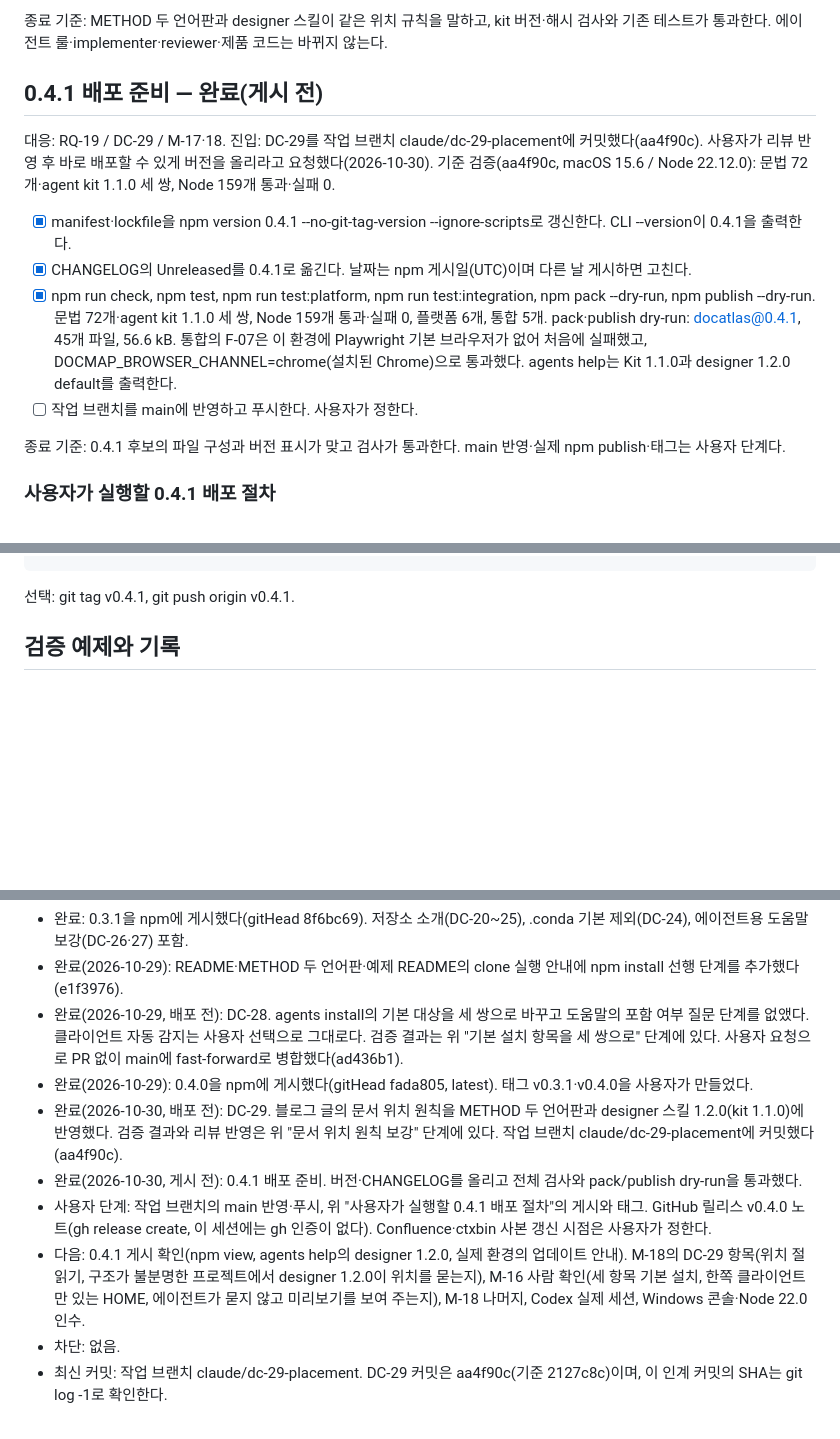
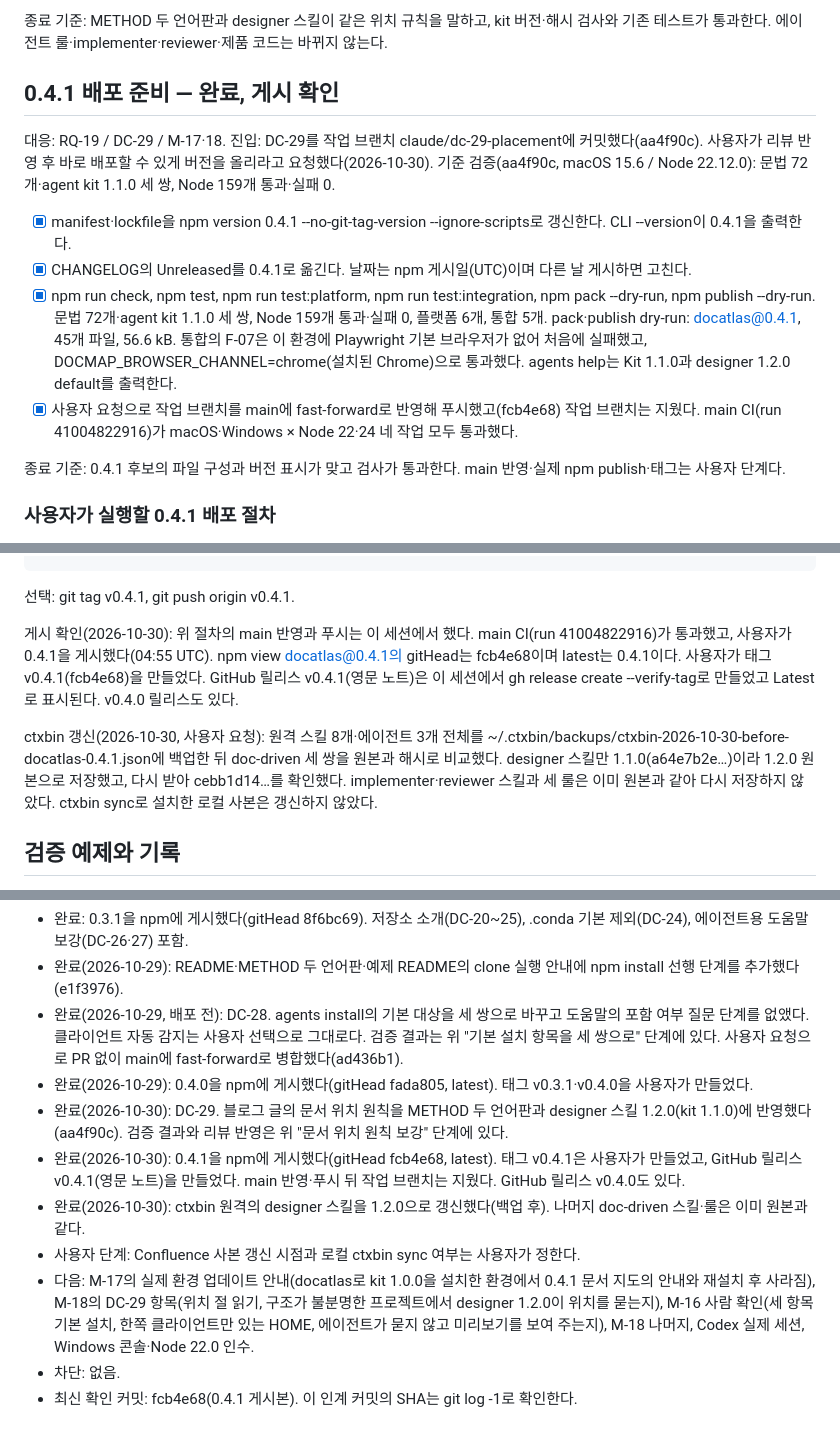
Before and after one commit to superlucky84/ddd-docmap, a Markdown page: docs/IMPLEMENT.md, 3 parts joined by grey strips. Rendered like a GitHub page; blank space fills up the shorter version.

Commit message:
docs: record the 0.4.1 publication
npm 0.4.1 is latest with gitHead fcb4e68, the v0.4.1 tag points there,
and the v0.4.1 GitHub release has English notes. The ctxbin designer
skill was raised to 1.2.0 after a full backup; the other doc-driven
skills and rules already matched the sources.

Co-Authored-By: Claude Opus 5.5 <noreply@anthropic.com>

````diff
--- a/docs/IMPLEMENT.md
+++ b/docs/IMPLEMENT.md
@@ -1034,7 +1034,7 @@ GitHub 릴리스 v0.3.1은 있다. v0.4.0 릴리스 노트는 사용자가 gh re
 종료 기준: METHOD 두 언어판과 designer 스킬이 같은 위치 규칙을 말하고, kit 버전·해시 검사와 기존 테스트가 통과한다.
 에이전트 룰·implementer·reviewer·제품 코드는 바뀌지 않는다.
 
-## 0.4.1 배포 준비 — 완료(게시 전)
+## 0.4.1 배포 준비 — 완료, 게시 확인
 
 대응: RQ-19 / DC-29 / M-17·18.
 진입: DC-29를 작업 브랜치 claude/dc-29-placement에 커밋했다(aa4f90c). 사용자가 리뷰 반영 후 바로 배포할 수 있게 버전을 올리라고 요청했다(2026-10-30).
@@ -1046,7 +1046,8 @@ GitHub 릴리스 v0.3.1은 있다. v0.4.0 릴리스 노트는 사용자가 gh re
   문법 72개·agent kit 1.1.0 세 쌍, Node 159개 통과·실패 0, 플랫폼 6개, 통합 5개. pack·publish dry-run: docatlas@0.4.1, 45개 파일, 56.6 kB.
   통합의 F-07은 이 환경에 Playwright 기본 브라우저가 없어 처음에 실패했고, DOCMAP_BROWSER_CHANNEL=chrome(설치된 Chrome)으로 통과했다.
   agents help는 Kit 1.1.0과 designer 1.2.0 default를 출력한다.
-- [ ] 작업 브랜치를 main에 반영하고 푸시한다. 사용자가 정한다.
+- [x] 사용자 요청으로 작업 브랜치를 main에 fast-forward로 반영해 푸시했고(fcb4e68) 작업 브랜치는 지웠다.
+  main CI(run 41004822916)가 macOS·Windows × Node 22·24 네 작업 모두 통과했다.
 
 종료 기준: 0.4.1 후보의 파일 구성과 버전 표시가 맞고 검사가 통과한다. main 반영·실제 npm publish·태그는 사용자 단계다.
 
@@ -1067,6 +1068,14 @@ npx --yes docatlas@0.4.1 agents install --dry-run
 ```
 
 선택: git tag v0.4.1, git push origin v0.4.1.
+
+게시 확인(2026-10-30): 위 절차의 main 반영과 푸시는 이 세션에서 했다. main CI(run 41004822916)가 통과했고, 사용자가 0.4.1을 게시했다(04:55 UTC).
+npm view docatlas@0.4.1의 gitHead는 fcb4e68이며 latest는 0.4.1이다. 사용자가 태그 v0.4.1(fcb4e68)을 만들었다.
+GitHub 릴리스 v0.4.1(영문 노트)은 이 세션에서 gh release create --verify-tag로 만들었고 Latest로 표시된다. v0.4.0 릴리스도 있다.
+
+ctxbin 갱신(2026-10-30, 사용자 요청): 원격 스킬 8개·에이전트 3개 전체를 ~/.ctxbin/backups/ctxbin-2026-10-30-before-docatlas-0.4.1.json에
+백업한 뒤 doc-driven 세 쌍을 원본과 해시로 비교했다. designer 스킬만 1.1.0(a64e7b2e…)이라 1.2.0 원본으로 저장했고, 다시 받아 cebb1d14…를 확인했다.
+implementer·reviewer 스킬과 세 룰은 이미 원본과 같아 다시 저장하지 않았다. ctxbin sync로 설치한 로컬 사본은 갱신하지 않았다.
 
 ## 검증 예제와 기록
 
@@ -1293,14 +1302,15 @@ npm ci가 받아 둔 잠금파일의 tarball만으로는 새 의존성 트리를
   클라이언트 자동 감지는 사용자 선택으로 그대로다. 검증 결과는 위 "기본 설치 항목을 세 쌍으로" 단계에 있다.
   사용자 요청으로 PR 없이 main에 fast-forward로 병합했다(ad436b1).
 - 완료(2026-10-29): 0.4.0을 npm에 게시했다(gitHead fada805, latest). 태그 v0.3.1·v0.4.0을 사용자가 만들었다.
-- 완료(2026-10-30, 배포 전): DC-29. 블로그 글의 문서 위치 원칙을 METHOD 두 언어판과 designer 스킬 1.2.0(kit 1.1.0)에 반영했다.
-  검증 결과와 리뷰 반영은 위 "문서 위치 원칙 보강" 단계에 있다. 작업 브랜치 claude/dc-29-placement에 커밋했다(aa4f90c).
-- 완료(2026-10-30, 게시 전): 0.4.1 배포 준비. 버전·CHANGELOG를 올리고 전체 검사와 pack/publish dry-run을 통과했다.
-- 사용자 단계: 작업 브랜치의 main 반영·푸시, 위 "사용자가 실행할 0.4.1 배포 절차"의 게시와 태그.
-  GitHub 릴리스 v0.4.0 노트(gh release create, 이 세션에는 gh 인증이 없다). Confluence·ctxbin 사본 갱신 시점은 사용자가 정한다.
-- 다음: 0.4.1 게시 확인(npm view, agents help의 designer 1.2.0, 실제 환경의 업데이트 안내).
+- 완료(2026-10-30): DC-29. 블로그 글의 문서 위치 원칙을 METHOD 두 언어판과 designer 스킬 1.2.0(kit 1.1.0)에 반영했다(aa4f90c).
+  검증 결과와 리뷰 반영은 위 "문서 위치 원칙 보강" 단계에 있다.
+- 완료(2026-10-30): 0.4.1을 npm에 게시했다(gitHead fcb4e68, latest). 태그 v0.4.1은 사용자가 만들었고, GitHub 릴리스 v0.4.1(영문 노트)을 만들었다.
+  main 반영·푸시 뒤 작업 브랜치는 지웠다. GitHub 릴리스 v0.4.0도 있다.
+- 완료(2026-10-30): ctxbin 원격의 designer 스킬을 1.2.0으로 갱신했다(백업 후). 나머지 doc-driven 스킬·룰은 이미 원본과 같다.
+- 사용자 단계: Confluence 사본 갱신 시점과 로컬 ctxbin sync 여부는 사용자가 정한다.
+- 다음: M-17의 실제 환경 업데이트 안내(docatlas로 kit 1.0.0을 설치한 환경에서 0.4.1 문서 지도의 안내와 재설치 후 사라짐),
   M-18의 DC-29 항목(위치 절 읽기, 구조가 불분명한 프로젝트에서 designer 1.2.0이 위치를 묻는지),
   M-16 사람 확인(세 항목 기본 설치, 한쪽 클라이언트만 있는 HOME, 에이전트가 묻지 않고 미리보기를 보여 주는지),
   M-18 나머지, Codex 실제 세션, Windows 콘솔·Node 22.0 인수.
 - 차단: 없음.
-- 최신 커밋: 작업 브랜치 claude/dc-29-placement. DC-29 커밋은 aa4f90c(기준 2127c8c)이며, 이 인계 커밋의 SHA는 git log -1로 확인한다.
+- 최신 확인 커밋: fcb4e68(0.4.1 게시본). 이 인계 커밋의 SHA는 git log -1로 확인한다.
````
Also changed, not shown: other parts of docs/IMPLEMENT.md (+1 -1 lines), docs/MANUAL_TEST_CHECKLIST.md (+4 -1 lines), docs/REQUIREMENTS.md (+3 -3 lines).
